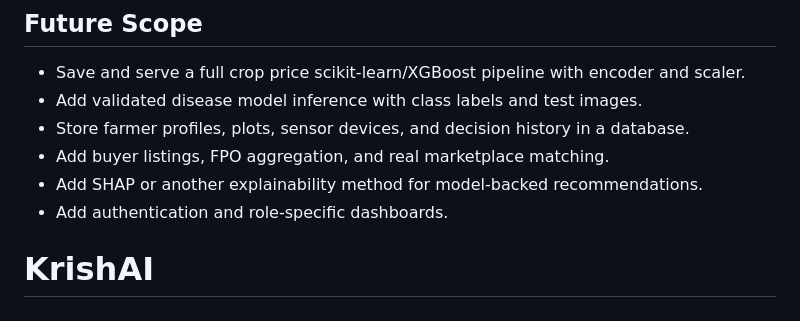
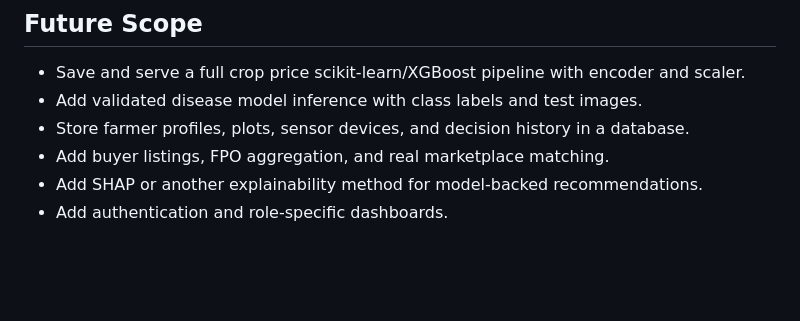
Before and after one commit to KarthikAshtekar/KrishAI, a Markdown page: README.md, the part around the change. Drawn GitHub-style; blank space fills up the shorter version.

Commit message:
Remove duplicate README heading

```diff
--- a/README.md
+++ b/README.md
@@ -161,4 +161,3 @@ python -m py_compile app.py ml_services.py decision_engine.py
 - Add buyer listings, FPO aggregation, and real marketplace matching.
 - Add SHAP or another explainability method for model-backed recommendations.
 - Add authentication and role-specific dashboards.
-# KrishAI
```
